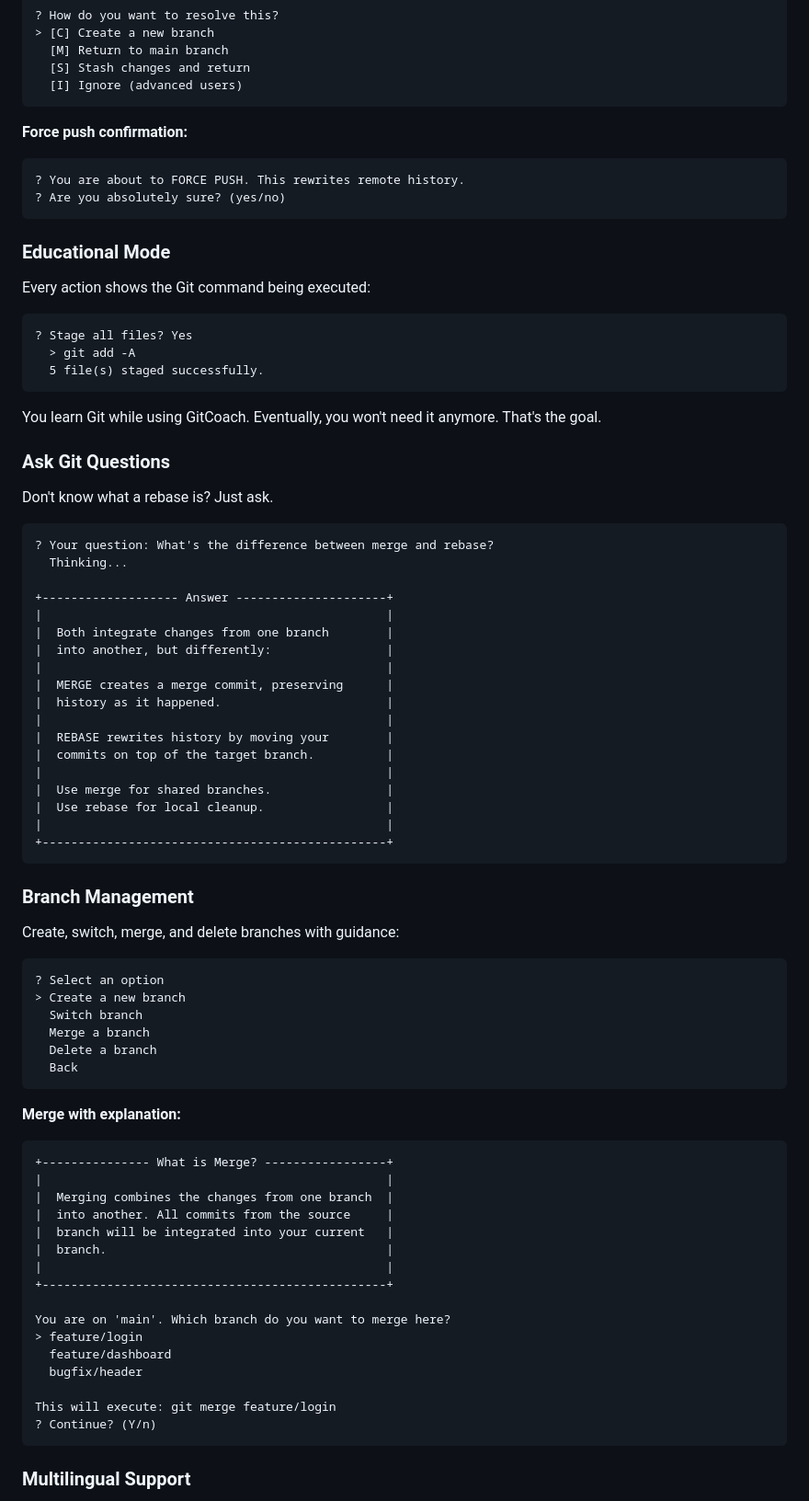
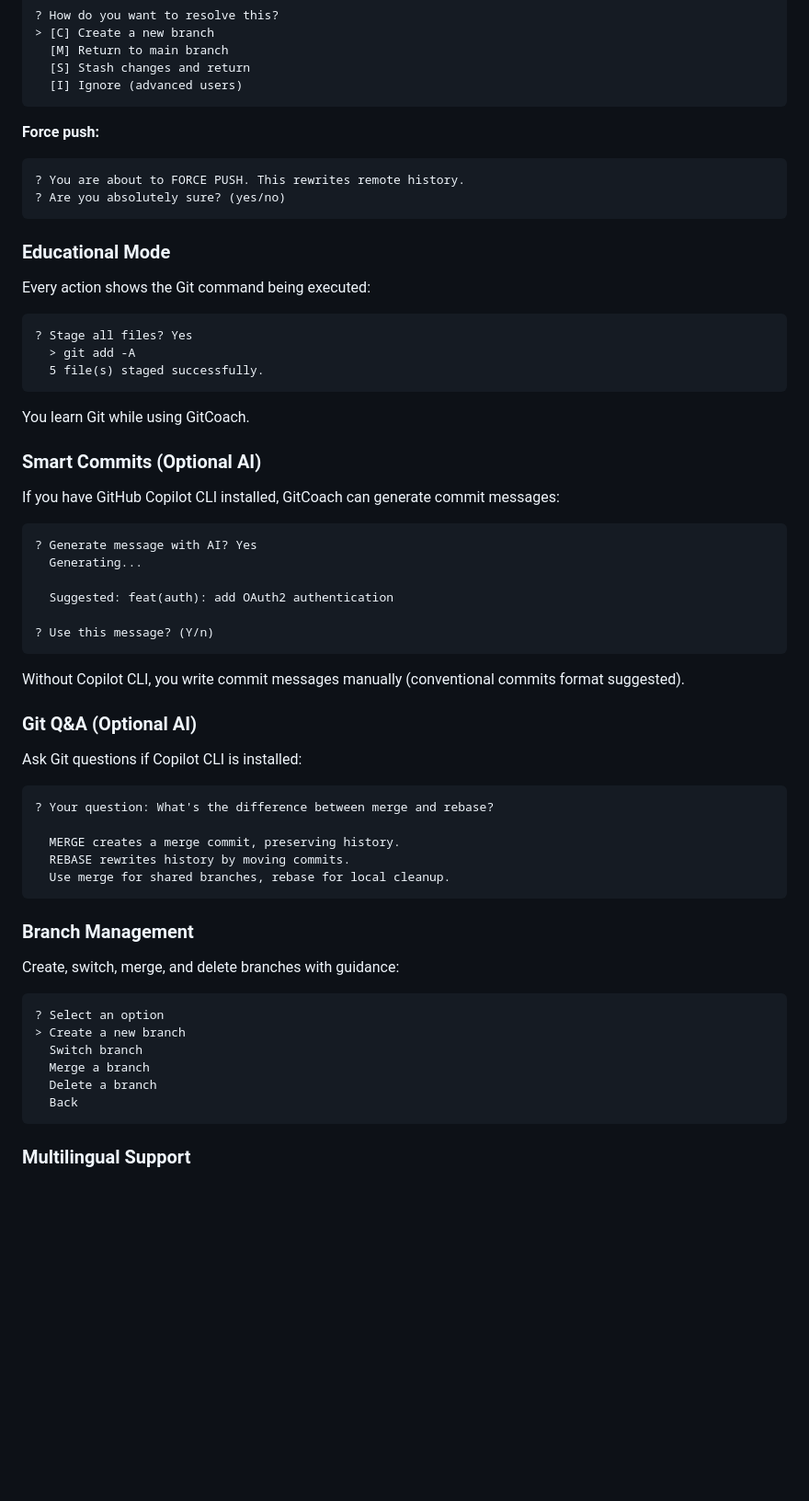
Before and after one commit to DNSZLSK/gitcoach-cli, a Markdown page: README.md, the part around one of its changes. Shown at 92% size. Rendered like a GitHub page; blank space fills up the shorter version.

````diff
--- a/README.md
+++ b/README.md
@@ -187,7 +163,7 @@ GitCoach warns you BEFORE you make mistakes:
   [I] Ignore (advanced users)
 ```
 
-**Force push confirmation:**
+**Force push:**
 ```
 ? You are about to FORCE PUSH. This rewrites remote history.
 ? Are you absolutely sure? (yes/no)
@@ -203,31 +179,33 @@ Every action shows the Git command being executed:
   5 file(s) staged successfully.
 ```
 
-You learn Git while using GitCoach. Eventually, you won't need it anymore. That's the goal.
+You learn Git while using GitCoach.
 
-### Ask Git Questions
+### Smart Commits (Optional AI)
 
-Don't know what a rebase is? Just ask.
+If you have GitHub Copilot CLI installed, GitCoach can generate commit messages:
+
+```
+? Generate message with AI? Yes
+  Generating...
+
+  Suggested: feat(auth): add OAuth2 authentication
+
+? Use this message? (Y/n)
+```
+
+Without Copilot CLI, you write commit messages manually (conventional commits format suggested).
+
+### Git Q&A (Optional AI)
+
+Ask Git questions if Copilot CLI is installed:
 
 ```
 ? Your question: What's the difference between merge and rebase?
-  Thinking...
 
-+------------------- Answer ---------------------+
-|                                                |
-|  Both integrate changes from one branch        |
-|  into another, but differently:                |
-|                                                |
-|  MERGE creates a merge commit, preserving      |
-|  history as it happened.                       |
-|                                                |
-|  REBASE rewrites history by moving your        |
-|  commits on top of the target branch.          |
-|                                                |
-|  Use merge for shared branches.                |
-|  Use rebase for local cleanup.                 |
-|                                                |
-+------------------------------------------------+
+  MERGE creates a merge commit, preserving history.
+  REBASE rewrites history by moving commits.
+  Use merge for shared branches, rebase for local cleanup.
 ```
 
 ### Branch Management
@@ -243,25 +221,5 @@ Create, switch, merge, and delete branches with guidance:
   Back
 ```
 
-**Merge with explanation:**
-```
-+--------------- What is Merge? -----------------+
-|                                                |
-|  Merging combines the changes from one branch  |
-|  into another. All commits from the source     |
-|  branch will be integrated into your current   |
-|  branch.                                       |
-|                                                |
-+------------------------------------------------+
-
-You are on 'main'. Which branch do you want to merge here?
-> feature/login
-  feature/dashboard
-  bugfix/header
-
-This will execute: git merge feature/login
-? Continue? (Y/n)
-```
-
 ### Multilingual Support
 
````
Also changed, not shown: other parts of README.md (+32 -102 lines), docs/README.md (+54 -142 lines).
